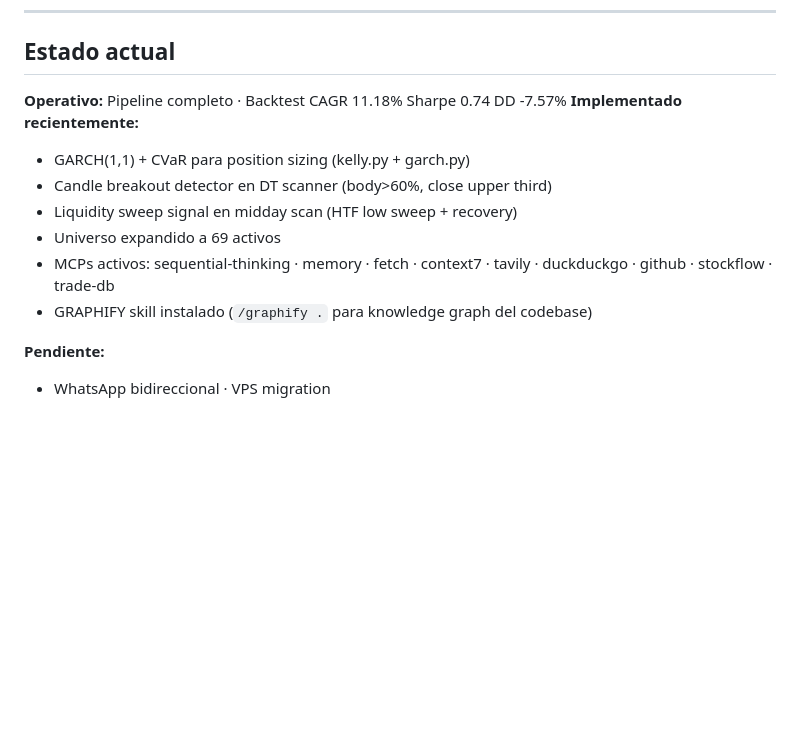
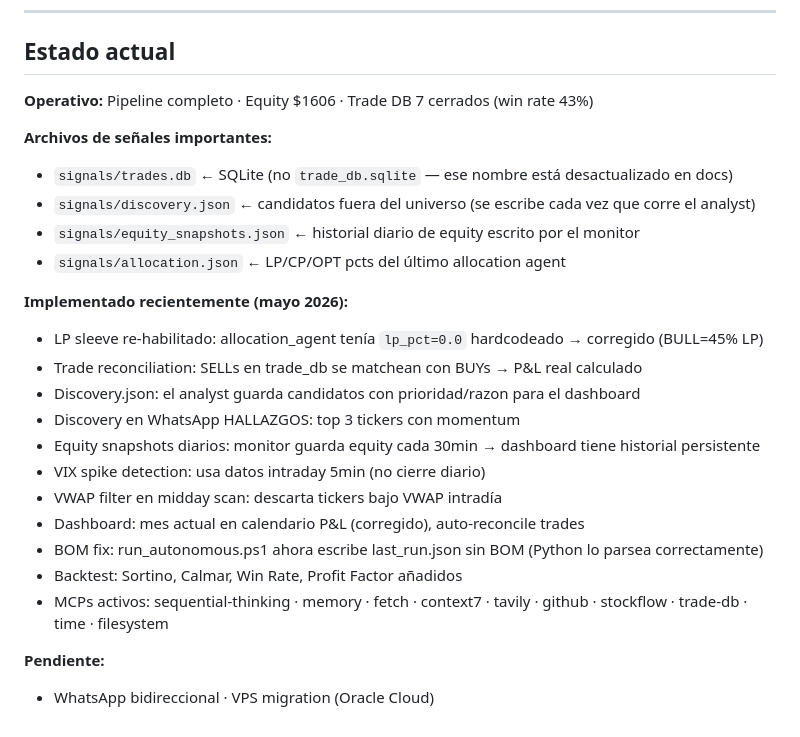
Before and after one commit to sfelix23/alpha-agent, a Markdown page: CLAUDE.md, the part around the change. GitHub-like rendering; blank space fills up the shorter version.

Commit message:
docs: update CLAUDE.md with may 2026 improvements

```diff
--- a/CLAUDE.md
+++ b/CLAUDE.md
@@ -64,14 +64,26 @@ Get-Content logs\autonomous_$(Get-Date -Format 'yyyy-MM-dd').log -Tail 50
 
 ## Estado actual
 
-**Operativo:** Pipeline completo · Backtest CAGR 11.18% Sharpe 0.74 DD -7.57%
-**Implementado recientemente:**
-- GARCH(1,1) + CVaR para position sizing (kelly.py + garch.py)
-- Candle breakout detector en DT scanner (body>60%, close upper third)
-- Liquidity sweep signal en midday scan (HTF low sweep + recovery)
-- Universo expandido a 69 activos
-- MCPs activos: sequential-thinking · memory · fetch · context7 · tavily · duckduckgo · github · stockflow · trade-db
-- GRAPHIFY skill instalado (`/graphify .` para knowledge graph del codebase)
+**Operativo:** Pipeline completo · Equity $1606 · Trade DB 7 cerrados (win rate 43%)
+
+**Archivos de señales importantes:**
+- `signals/trades.db` ← SQLite (no `trade_db.sqlite` — ese nombre está desactualizado en docs)
+- `signals/discovery.json` ← candidatos fuera del universo (se escribe cada vez que corre el analyst)
+- `signals/equity_snapshots.json` ← historial diario de equity escrito por el monitor
+- `signals/allocation.json` ← LP/CP/OPT pcts del último allocation agent
+
+**Implementado recientemente (mayo 2026):**
+- LP sleeve re-habilitado: allocation_agent tenía `lp_pct=0.0` hardcodeado → corregido (BULL=45% LP)
+- Trade reconciliation: SELLs en trade_db se matchean con BUYs → P&L real calculado
+- Discovery.json: el analyst guarda candidatos con prioridad/razon para el dashboard
+- Discovery en WhatsApp HALLAZGOS: top 3 tickers con momentum
+- Equity snapshots diarios: monitor guarda equity cada 30min → dashboard tiene historial persistente
+- VIX spike detection: usa datos intraday 5min (no cierre diario)
+- VWAP filter en midday scan: descarta tickers bajo VWAP intradía
+- Dashboard: mes actual en calendario P&L (corregido), auto-reconcile trades
+- BOM fix: run_autonomous.ps1 ahora escribe last_run.json sin BOM (Python lo parsea correctamente)
+- Backtest: Sortino, Calmar, Win Rate, Profit Factor añadidos
+- MCPs activos: sequential-thinking · memory · fetch · context7 · tavily · github · stockflow · trade-db · time · filesystem
 
 **Pendiente:**
-- WhatsApp bidireccional · VPS migration
+- WhatsApp bidireccional · VPS migration (Oracle Cloud)
```
